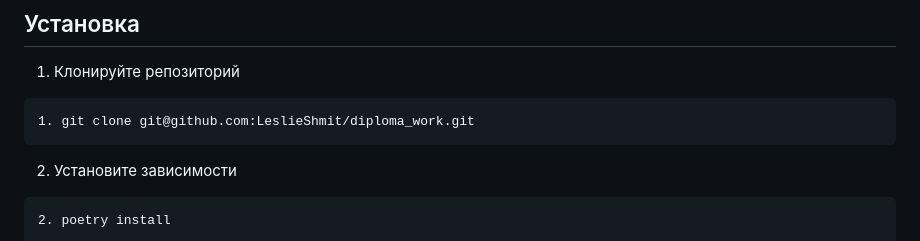
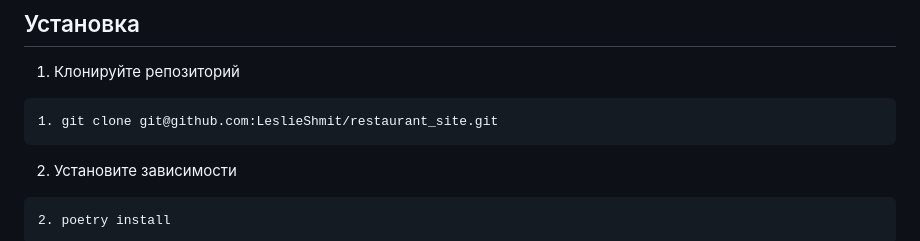
Before and after one commit to LeslieShmit/diploma_work, a Markdown page: README.md, the part around the change. Drawn GitHub-style.

````diff
--- a/README.md
+++ b/README.md
@@ -36,7 +36,7 @@
 ## Установка
 1. Клонируйте репозиторий
 ```
-1. git clone git@github.com:LeslieShmit/diploma_work.git
+1. git clone git@github.com:LeslieShmit/restaurant_site.git
 ```
 2. Установите зависимости
 ```
````
